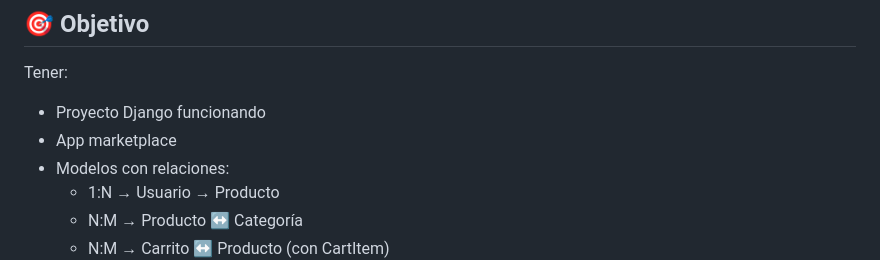
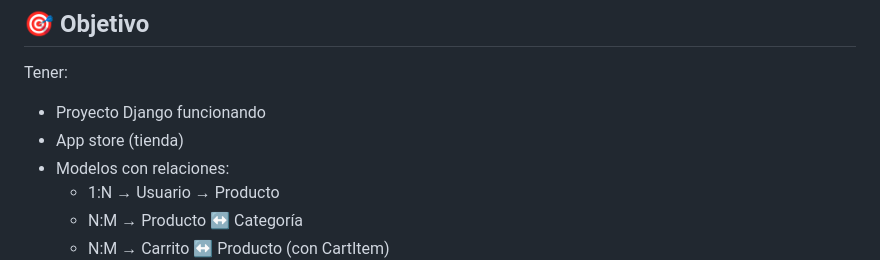
Before and after one commit to levigss/marketplace_main1, a Markdown page: README.md, the part around the change. GitHub-like rendering.

Commit message:
Cambie el nombre de la app en README.md

```diff
--- a/README.md
+++ b/README.md
@@ -2,7 +2,7 @@
 ## 🎯 Objetivo
 Tener:
 * Proyecto Django funcionando
-* App marketplace
+* App store (tienda)
 * Modelos con relaciones:
     - 1:N → Usuario → Producto
     - N:M → Producto ↔ Categoría
```
